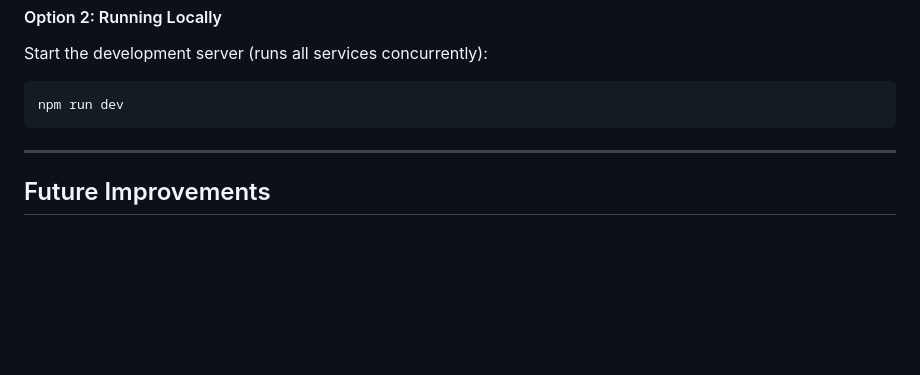
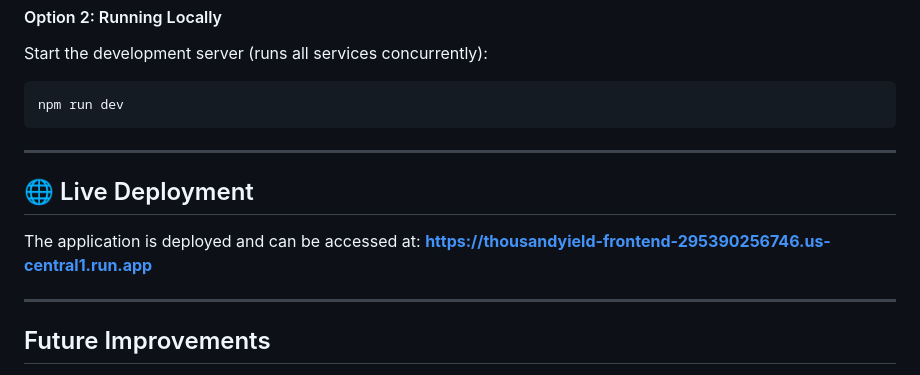
Before and after one commit to Angela127/ThousandYield, a Markdown page: README.md, the part around one of its changes. Rendered like a GitHub page; blank space fills up the shorter version.

````diff
--- a/README.md
+++ b/README.md
@@ -185,6 +186,11 @@ npm run dev
 ```
 
 ---
+## 🌐 Live Deployment
+The application is deployed and can be accessed at:
+[**https://thousandyield-frontend-295390256746.us-central1.run.app**](https://thousandyield-frontend-295390256746.us-central1.run.app)
+
+---
 ## Future Improvements
 -   **Predictive Farm Simulation** Scrub a timeline slider to preview a 3D time-lapse of your farm up to 14 days ahead, turning passive monitoring into active harvest planning.
 -   **Self-Evolving Crop Recipes** A genetic algorithm continuously evolves light, irrigation, and temperature variables each cycle to auto-generate optimized growth recipes unique to your seeds and location.
````
Also changed, not shown: other parts of README.md (+1 -0 lines).
